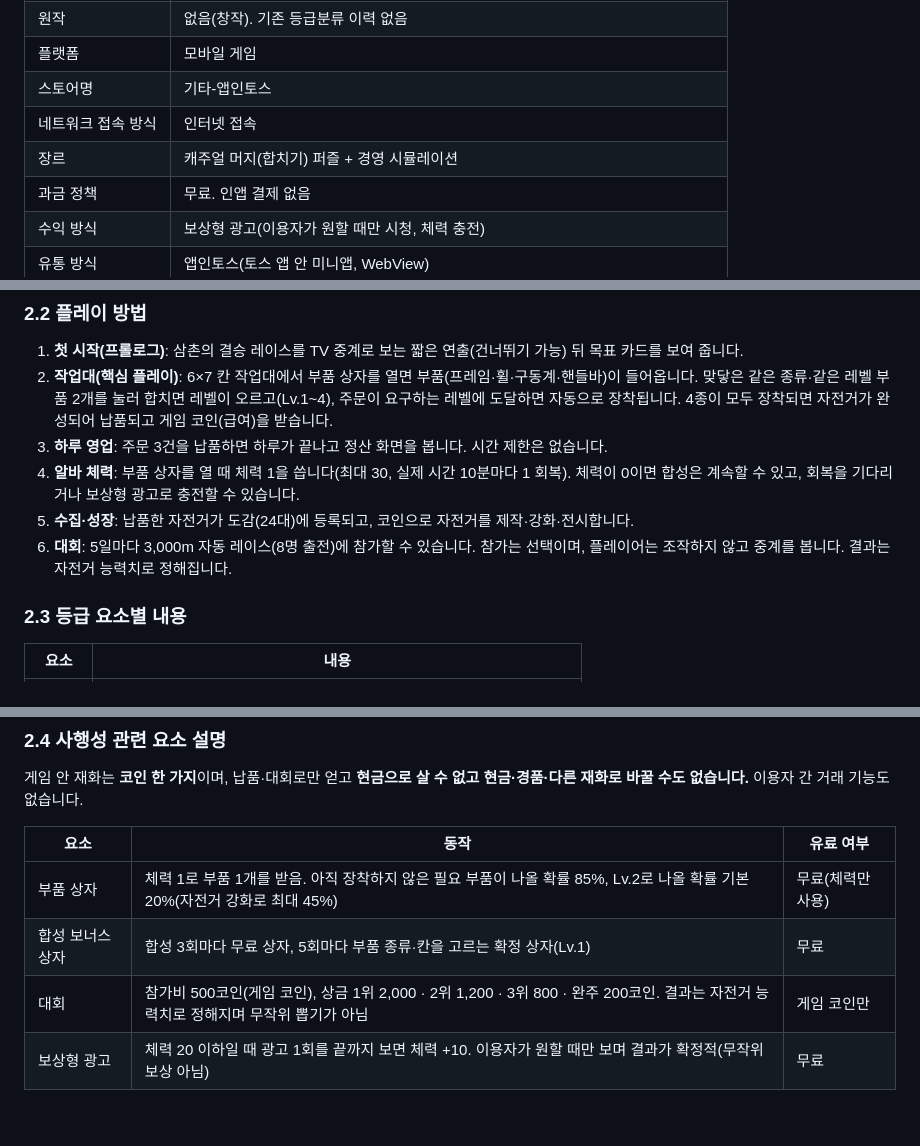
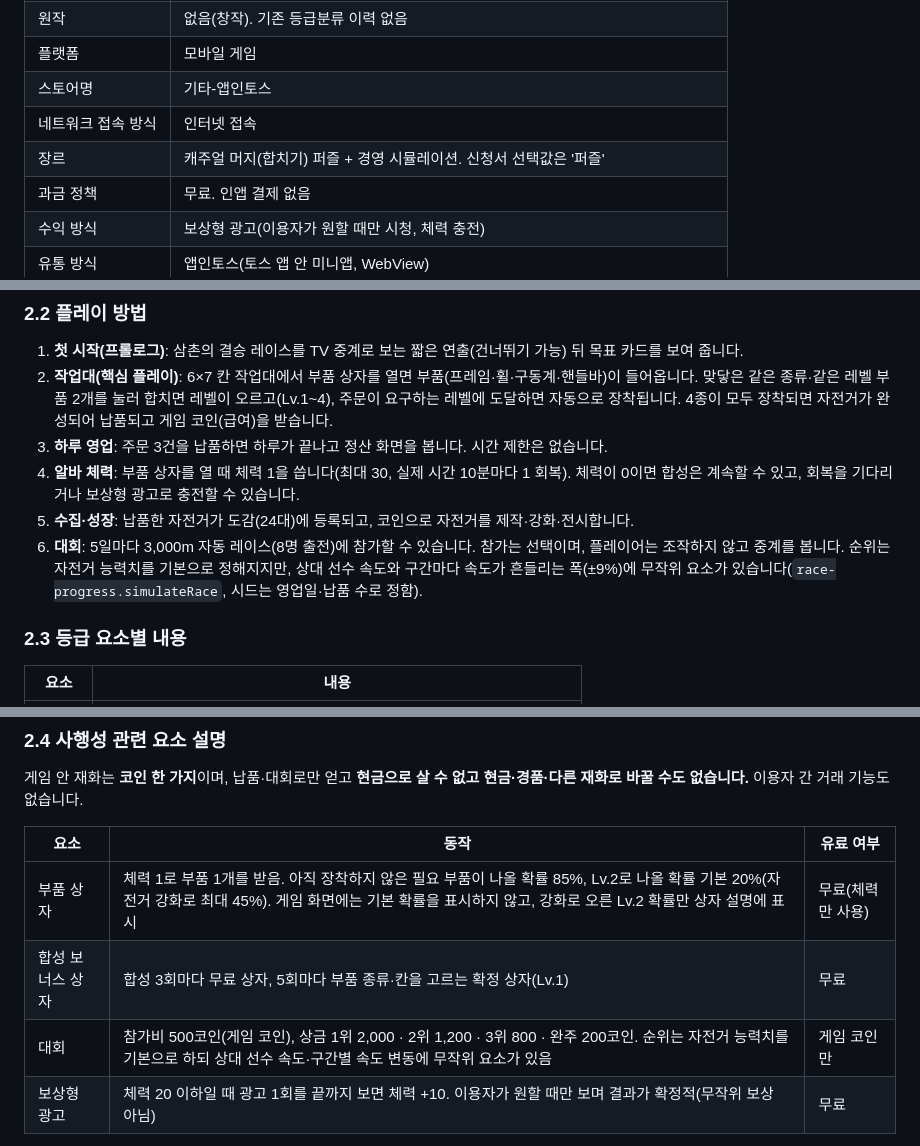
Before and after one commit to aigemro/dream-bike-garage, a Markdown page: docs/development/GRAC_SUBMISSION.md, 3 parts joined by grey strips. GitHub-like rendering; blank space fills up the shorter version.

Commit message:
docs: GRAC 신청 자료를 실제 동작에 맞게 정정 (#116)
- 대회 순위에 무작위 요소(상대 선수 속도·구간별 ±9% 변동)가 있음을 명시
- 부품 상자 기본 확률이 게임 화면에 표시되지 않음을 명시
- 신청서 장르 선택값 '퍼즐' 기록, GRAC 첨부 칸이 .apk를 받지 않아 zip으로 올림 안내

Co-Authored-By: Claude Opus 5.5 <noreply@anthropic.com>

```diff
--- a/docs/development/GRAC_SUBMISSION.md
+++ b/docs/development/GRAC_SUBMISSION.md
@@ -15,7 +15,7 @@
 | 플랫폼 | 모바일 게임 |
 | 스토어명 | 기타-앱인토스 |
 | 네트워크 접속 방식 | 인터넷 접속 |
-| 장르 | 캐주얼 머지(합치기) 퍼즐 + 경영 시뮬레이션 |
+| 장르 | 캐주얼 머지(합치기) 퍼즐 + 경영 시뮬레이션. 신청서 선택값은 '퍼즐' |
 | 과금 정책 | 무료. 인앱 결제 없음 |
 | 수익 방식 | 보상형 광고(이용자가 원할 때만 시청, 체력 충전) |
 | 유통 방식 | 앱인토스(토스 앱 안 미니앱, WebView) |
@@ -34,7 +34,7 @@
 3. **하루 영업**: 주문 3건을 납품하면 하루가 끝나고 정산 화면을 봅니다. 시간 제한은 없습니다.
 4. **알바 체력**: 부품 상자를 열 때 체력 1을 씁니다(최대 30, 실제 시간 10분마다 1 회복). 체력이 0이면 합성은 계속할 수 있고, 회복을 기다리거나 보상형 광고로 충전할 수 있습니다.
 5. **수집·성장**: 납품한 자전거가 도감(24대)에 등록되고, 코인으로 자전거를 제작·강화·전시합니다.
-6. **대회**: 5일마다 3,000m 자동 레이스(8명 출전)에 참가할 수 있습니다. 참가는 선택이며, 플레이어는 조작하지 않고 중계를 봅니다. 결과는 자전거 능력치로 정해집니다.
+6. **대회**: 5일마다 3,000m 자동 레이스(8명 출전)에 참가할 수 있습니다. 참가는 선택이며, 플레이어는 조작하지 않고 중계를 봅니다. 순위는 자전거 능력치를 기본으로 정해지지만, 상대 선수 속도와 구간마다 속도가 흔들리는 폭(±9%)에 무작위 요소가 있습니다(`race-progress.simulateRace`, 시드는 영업일·납품 수로 정함).
 
 ### 2.3 등급 요소별 내용
 
@@ -53,9 +53,9 @@
 
 | 요소 | 동작 | 유료 여부 |
 |---|---|---|
-| 부품 상자 | 체력 1로 부품 1개를 받음. 아직 장착하지 않은 필요 부품이 나올 확률 85%, Lv.2로 나올 확률 기본 20%(자전거 강화로 최대 45%) | 무료(체력만 사용) |
+| 부품 상자 | 체력 1로 부품 1개를 받음. 아직 장착하지 않은 필요 부품이 나올 확률 85%, Lv.2로 나올 확률 기본 20%(자전거 강화로 최대 45%). 게임 화면에는 기본 확률을 표시하지 않고, 강화로 오른 Lv.2 확률만 상자 설명에 표시 | 무료(체력만 사용) |
 | 합성 보너스 상자 | 합성 3회마다 무료 상자, 5회마다 부품 종류·칸을 고르는 확정 상자(Lv.1) | 무료 |
-| 대회 | 참가비 500코인(게임 코인), 상금 1위 2,000 · 2위 1,200 · 3위 800 · 완주 200코인. 결과는 자전거 능력치로 정해지며 무작위 뽑기가 아님 | 게임 코인만 |
+| 대회 | 참가비 500코인(게임 코인), 상금 1위 2,000 · 2위 1,200 · 3위 800 · 완주 200코인. 순위는 자전거 능력치를 기본으로 하되 상대 선수 속도·구간별 속도 변동에 무작위 요소가 있음 | 게임 코인만 |
 | 보상형 광고 | 체력 20 이하일 때 광고 1회를 끝까지 보면 체력 +10. 이용자가 원할 때만 보며 결과가 확정적(무작위 보상 아님) | 무료 |
 
 - 인앱 결제, 유료 확률형 아이템, 현금성 보상은 없습니다.
```
Also changed, not shown: other parts of docs/development/GRAC_SUBMISSION.md (+1 -1 lines).
